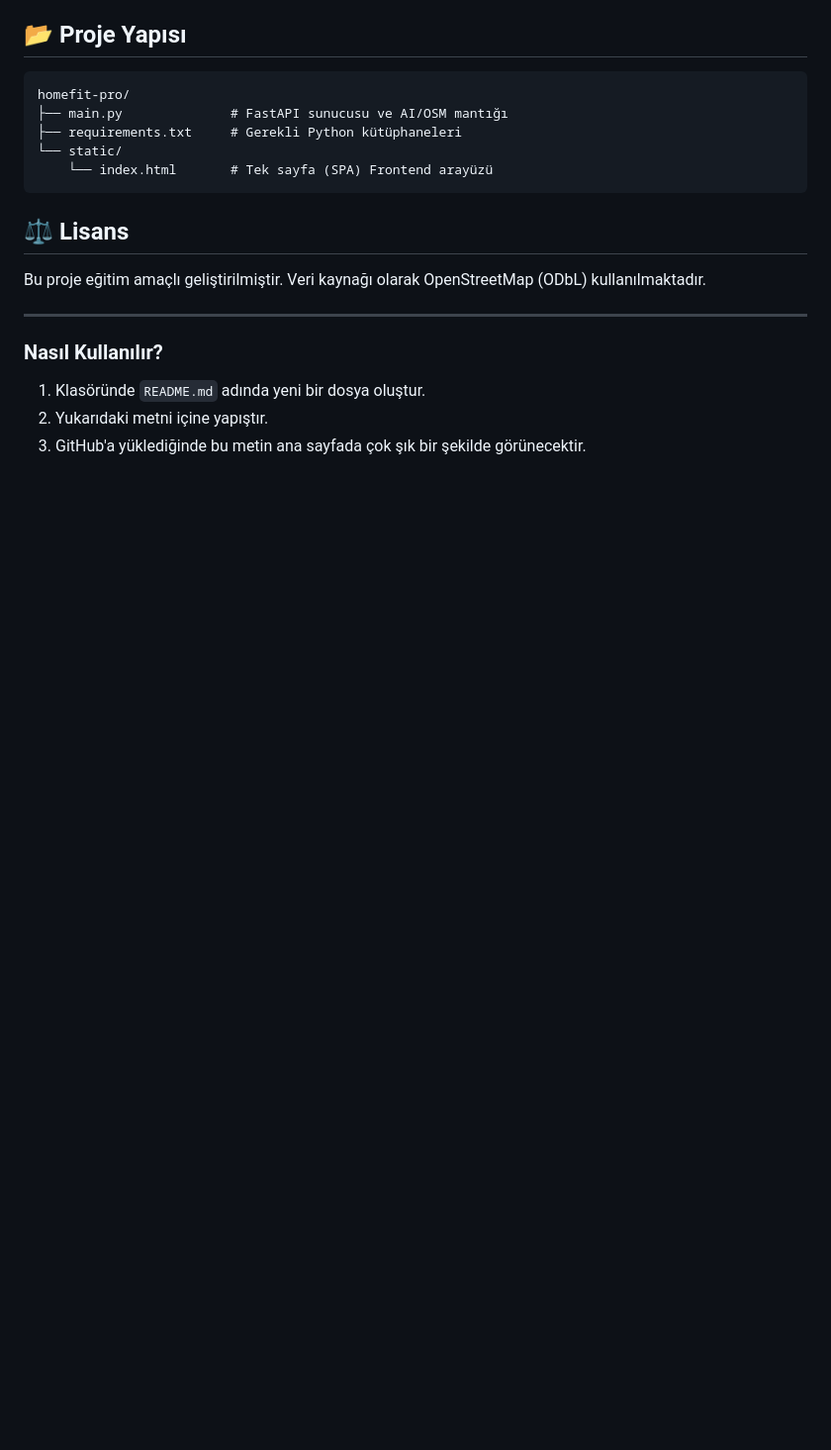
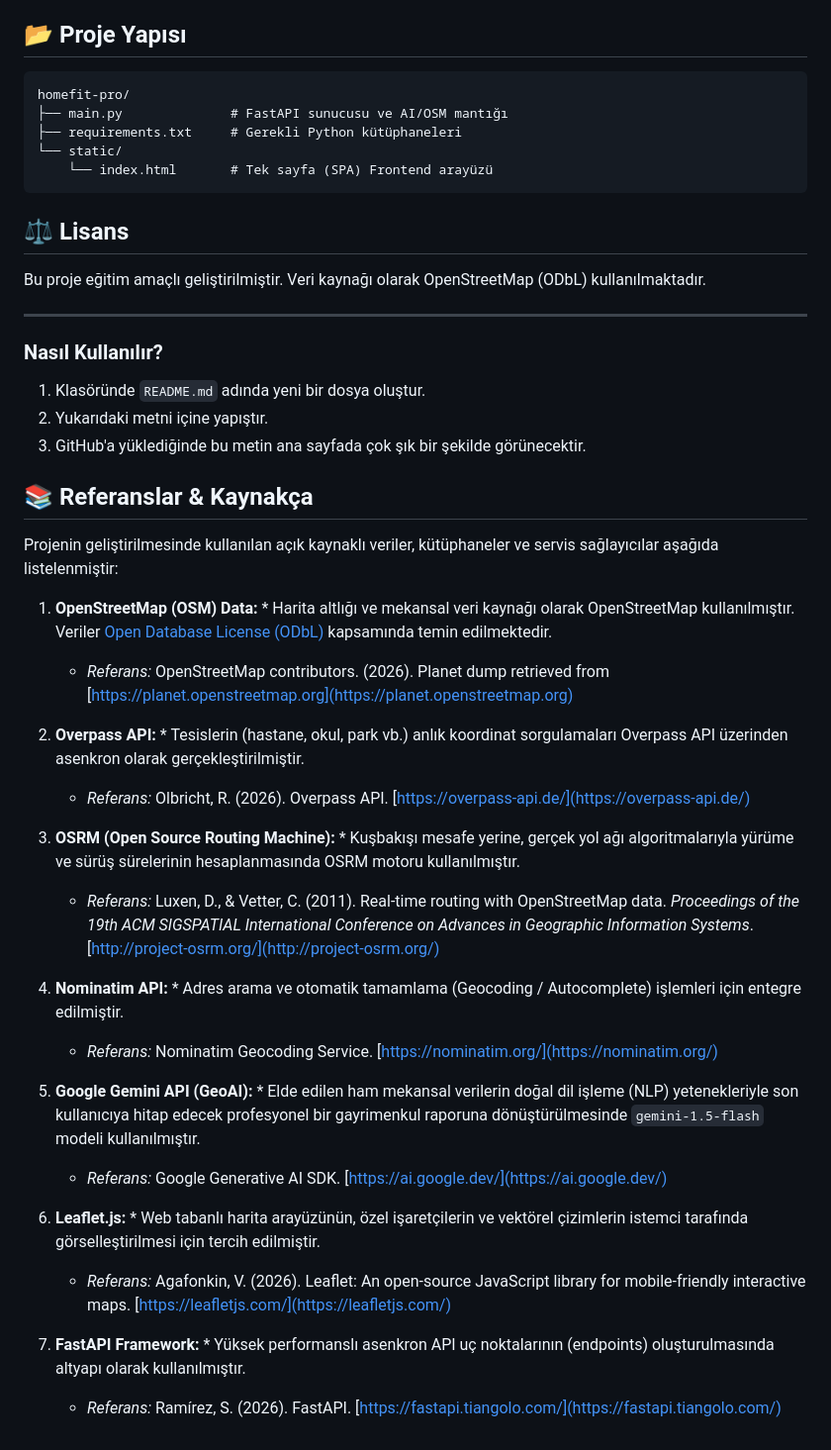
Before and after one commit to Yusuf-Sisman/HomeFit-Agent, a Markdown page: README.md, the part around the change. Shown: that part at 99% size. Drawn GitHub-style; blank space fills up the shorter version.

```diff
--- a/README.md
+++ b/README.md
@@ -83,3 +83,28 @@ Bu proje eğitim amaçlı geliştirilmiştir. Veri kaynağı olarak OpenStreetMa
 1. Klasöründe `README.md` adında yeni bir dosya oluştur.
 2. Yukarıdaki metni içine yapıştır.
 3. GitHub'a yüklediğinde bu metin ana sayfada çok şık bir şekilde görünecektir.
+
+## 📚 Referanslar & Kaynakça
+
+Projenin geliştirilmesinde kullanılan açık kaynaklı veriler, kütüphaneler ve servis sağlayıcılar aşağıda listelenmiştir:
+
+1. **OpenStreetMap (OSM) Data:** * Harita altlığı ve mekansal veri kaynağı olarak OpenStreetMap kullanılmıştır. Veriler [Open Database License (ODbL)](https://opendatacommons.org/licenses/odbl/) kapsamında temin edilmektedir.
+   * *Referans:* OpenStreetMap contributors. (2026). Planet dump retrieved from [https://planet.openstreetmap.org](https://planet.openstreetmap.org)
+
+2. **Overpass API:** * Tesislerin (hastane, okul, park vb.) anlık koordinat sorgulamaları Overpass API üzerinden asenkron olarak gerçekleştirilmiştir.
+   * *Referans:* Olbricht, R. (2026). Overpass API. [https://overpass-api.de/](https://overpass-api.de/)
+
+3. **OSRM (Open Source Routing Machine):** * Kuşbakışı mesafe yerine, gerçek yol ağı algoritmalarıyla yürüme ve sürüş sürelerinin hesaplanmasında OSRM motoru kullanılmıştır.
+   * *Referans:* Luxen, D., & Vetter, C. (2011). Real-time routing with OpenStreetMap data. *Proceedings of the 19th ACM SIGSPATIAL International Conference on Advances in Geographic Information Systems*. [http://project-osrm.org/](http://project-osrm.org/)
+
+4. **Nominatim API:** * Adres arama ve otomatik tamamlama (Geocoding / Autocomplete) işlemleri için entegre edilmiştir.
+   * *Referans:* Nominatim Geocoding Service. [https://nominatim.org/](https://nominatim.org/)
+
+5. **Google Gemini API (GeoAI):** * Elde edilen ham mekansal verilerin doğal dil işleme (NLP) yetenekleriyle son kullanıcıya hitap edecek profesyonel bir gayrimenkul raporuna dönüştürülmesinde `gemini-1.5-flash` modeli kullanılmıştır.
+   * *Referans:* Google Generative AI SDK. [https://ai.google.dev/](https://ai.google.dev/)
+
+6. **Leaflet.js:** * Web tabanlı harita arayüzünün, özel işaretçilerin ve vektörel çizimlerin istemci tarafında görselleştirilmesi için tercih edilmiştir.
+   * *Referans:* Agafonkin, V. (2026). Leaflet: An open-source JavaScript library for mobile-friendly interactive maps. [https://leafletjs.com/](https://leafletjs.com/)
+
+7. **FastAPI Framework:** * Yüksek performanslı asenkron API uç noktalarının (endpoints) oluşturulmasında altyapı olarak kullanılmıştır.
+   * *Referans:* Ramírez, S. (2026). FastAPI. [https://fastapi.tiangolo.com/](https://fastapi.tiangolo.com/)
```
